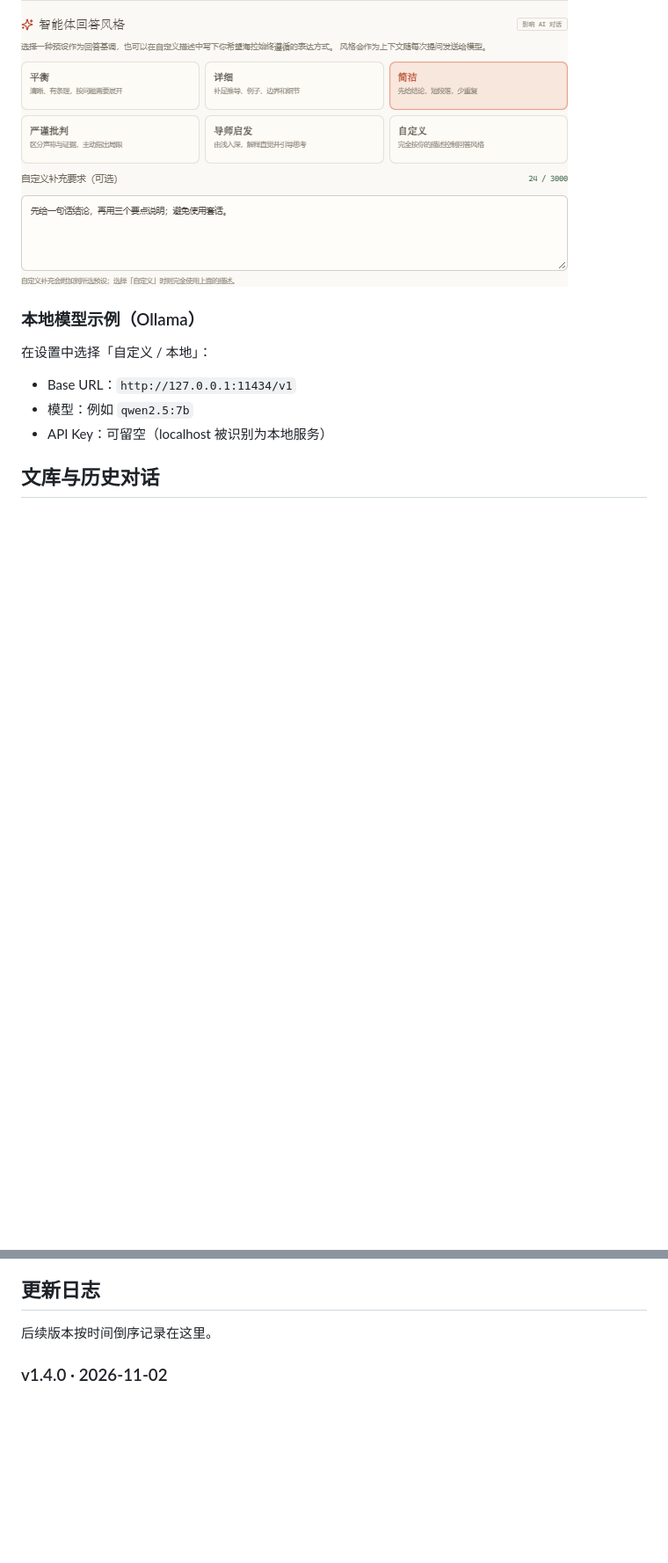
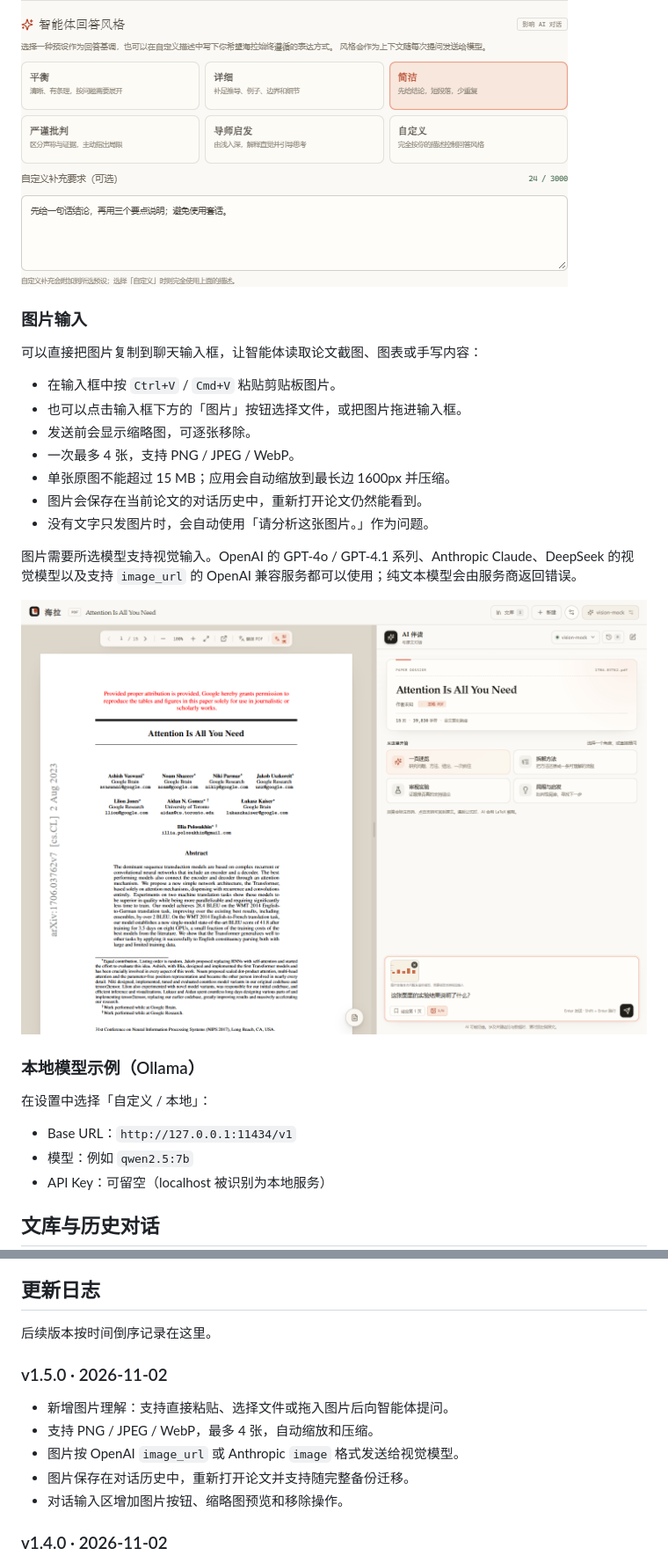
Before and after one commit to ScallopShark-ai/page-margin, a Markdown page: README.md, 2 parts joined by grey strips. Shown at 88% size. Drawn GitHub-style; pictures changed too: docs/preview-vision.png (added); blank space fills up the shorter version.

Commit message:
feat: add image input and vision chat support

```diff
--- a/README.md
+++ b/README.md
@@ -269,6 +270,22 @@ PORT=8787
 自定义输入框也可以作为所选预设的补充要求。保存后，风格描述会随每次对话请求发送到本地服务，并拼接进模型的系统提示；普通论文问答和笔记更新都会遵循这个风格。
 
 ![智能体回答风格](docs/preview-agent-style.png)
+
+### 图片输入
+
+可以直接把图片复制到聊天输入框，让智能体读取论文截图、图表或手写内容：
+
+- 在输入框中按 `Ctrl+V` / `Cmd+V` 粘贴剪贴板图片。
+- 也可以点击输入框下方的「图片」按钮选择文件，或把图片拖进输入框。
+- 发送前会显示缩略图，可逐张移除。
+- 一次最多 4 张，支持 PNG / JPEG / WebP。
+- 单张原图不能超过 15 MB；应用会自动缩放到最长边 1600px 并压缩。
+- 图片会保存在当前论文的对话历史中，重新打开论文仍然能看到。
+- 没有文字只发图片时，会自动使用「请分析这张图片。」作为问题。
+
+图片需要所选模型支持视觉输入。OpenAI 的 GPT-4o / GPT-4.1 系列、Anthropic Claude、DeepSeek 的视觉模型以及支持 `image_url` 的 OpenAI 兼容服务都可以使用；纯文本模型会由服务商返回错误。
+
+![粘贴图片提问](docs/preview-vision.png)
 
 ### 本地模型示例（Ollama）
 
@@ -682,6 +700,14 @@ TXT 按行处理，无法识别的行会跳过。请确保 arXiv 链接 / PDF
 ## 更新日志
 
 后续版本按时间倒序记录在这里。
+
+### v1.5.0 · 2026-11-02
+
+- 新增图片理解：支持直接粘贴、选择文件或拖入图片后向智能体提问。
+- 支持 PNG / JPEG / WebP，最多 4 张，自动缩放和压缩。
+- 图片按 OpenAI `image_url` 或 Anthropic `image` 格式发送给视觉模型。
+- 图片保存在对话历史中，重新打开论文并支持随完整备份迁移。
+- 对话输入区增加图片按钮、缩略图预览和移除操作。
 
 ### v1.4.0 · 2026-11-02
 
```
Also changed, not shown: other parts of README.md (+4 -2 lines), 10 other files.
